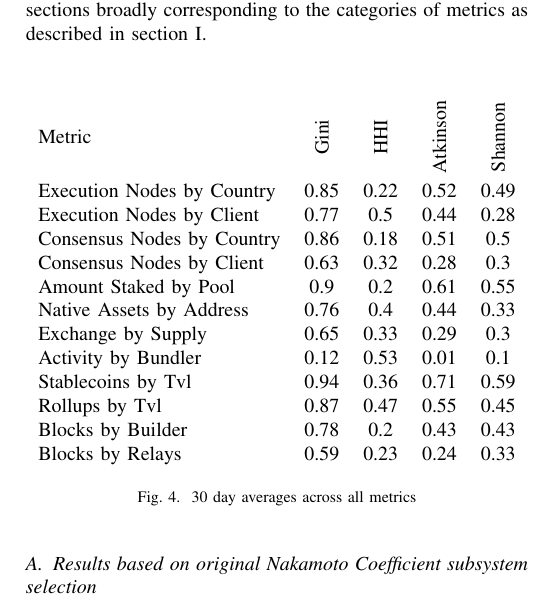
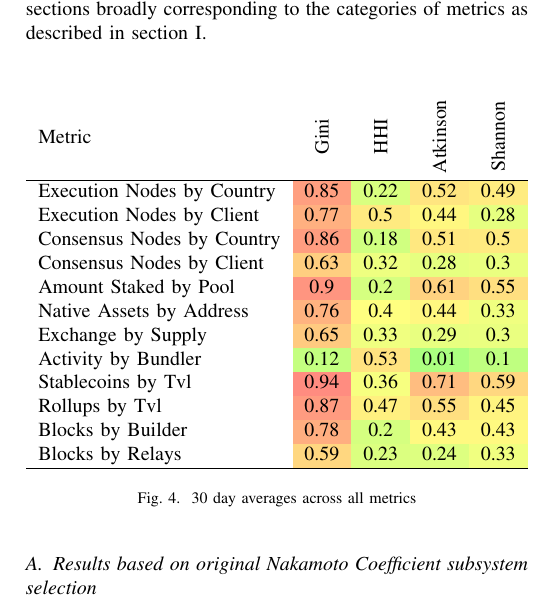
Before and after one commit to orbmis/measuring-decentralization-in-ethereum, a LaTeX paper (conference_101719.tex): part of one column of page 8 of 12, cut so that both start at the same text. Compiled offline with pdfLaTeX; a missing font is replaced by an installed copy or a similar font; a LaTeX package or settings file that is missing is left out.

Commit message:
Added color coding to table of summary indices

```diff
--- a/conference_101719.tex
+++ b/conference_101719.tex
@@ -12,7 +12,7 @@ sorting=none
 \usepackage{enumitem}
 \usepackage{graphicx}
 \usepackage{textcomp}
-\usepackage{xcolor}
+\usepackage[table]{xcolor}
 \usepackage{pgfplots}
 \usepackage{pgfplotstable}
 \usepackage{rotating}
@@ -542,19 +542,19 @@ In this section we discuss the results of the application of our model to a samp
 \vspace{12pt}
 \begin{center}
 \begin{tabular}{lcccc}
-Metric & \rotatebox[origin=c]{90}{Gini} & \rotatebox[origin=c]{90}{HHI} & \rotatebox[origin=c]{90}{ Atkinson } & \rotatebox[origin=c]{90}{ Shannon } \\
-Execution Nodes by Country & 0.85 & 0.22 & 0.52 & 0.49 \\
-Execution Nodes by Client  & 0.77 & 0.5 & 0.44 & 0.28 \\
-Consensus Nodes by Country & 0.86 & 0.18 & 0.51 & 0.5 \\
-Consensus Nodes by Client & 0.63 & 0.32 & 0.28 & 0.3 \\
-Amount Staked by Pool & 0.9 & 0.2 & 0.61 & 0.55 \\
-Native Assets by Address & 0.76 & 0.4 & 0.44 & 0.33 \\
-Exchange by Supply & 0.65 & 0.33 & 0.29 & 0.3 \\
-Activity by Bundler & 0.12 & 0.53 & 0.01 & 0.1 \\
-Stablecoins by Tvl & 0.94 & 0.36 & 0.71 & 0.59 \\
-Rollups by Tvl & 0.87 & 0.47 & 0.55 & 0.45 \\
-Blocks by Builder & 0.78 & 0.2 & 0.43 & 0.43 \\
-Blocks by Relays & 0.59 & 0.23 & 0.24 & 0.33 \\
+Metric & \rotatebox[origin=c]{90}{Gini} & \rotatebox[origin=c]{90}{HHI} & \rotatebox[origin=c]{90}{ Atkinson } & \rotatebox[origin=c]{90}{ Shannon } \\ \hline
+Execution Nodes by Country & \cellcolor[HTML]{FF9F80}0.85 & \cellcolor[HTML]{D9FF80}0.22 & \cellcolor[HTML]{FFE580}0.52 & \cellcolor[HTML]{FFEC80}0.49 \\
+Execution Nodes by Client & \cellcolor[HTML]{FFB080}0.77 & \cellcolor[HTML]{FFEA80}0.5 & \cellcolor[HTML]{FFF780}0.44 & \cellcolor[HTML]{E6FF80}0.28 \\
+Consensus Nodes by Country & \cellcolor[HTML]{FF9D80}0.86 & \cellcolor[HTML]{D0FF80}0.18 & \cellcolor[HTML]{FFE880}0.51 & \cellcolor[HTML]{FFEA80}0.5 \\
+Consensus Nodes by Client & \cellcolor[HTML]{FFCE80}0.63 & \cellcolor[HTML]{EEFF80}0.32 & \cellcolor[HTML]{E6FF80}0.28 & \cellcolor[HTML]{EAFF80}0.3 \\
+Amount Staked by Pool & \cellcolor[HTML]{FF9580}0.9 & \cellcolor[HTML]{D5FF80}0.2 & \cellcolor[HTML]{FFD280}0.61 & \cellcolor[HTML]{FFDF80}0.55 \\
+Native Assets by Address & \cellcolor[HTML]{FFB380}0.76 & \cellcolor[HTML]{FFFF80}0.4 & \cellcolor[HTML]{FFF780}0.44 & \cellcolor[HTML]{F0FF80}0.33 \\
+Exchange by Supply & \cellcolor[HTML]{FFCA80}0.65 & \cellcolor[HTML]{F0FF80}0.33 & \cellcolor[HTML]{E8FF80}0.29 & \cellcolor[HTML]{EAFF80}0.3 \\
+Activity by Bundler & \cellcolor[HTML]{C4FF80}0.12 & \cellcolor[HTML]{FFE380}0.53 & \cellcolor[HTML]{ACFF80}0.01 & \cellcolor[HTML]{BFFF80}0.1 \\
+Stablecoins by Tvl & \cellcolor[HTML]{FF8C80}0.94 & \cellcolor[HTML]{F7FF80}0.36 & \cellcolor[HTML]{FFBD80}0.71 & \cellcolor[HTML]{FFD780}0.59 \\
+Rollups by Tvl & \cellcolor[HTML]{FF9B80}0.87 & \cellcolor[HTML]{FFF080}0.47 & \cellcolor[HTML]{FFDF80}0.55 & \cellcolor[HTML]{FFF480}0.45 \\
+Blocks by Builder & \cellcolor[HTML]{FFAE80}0.78 & \cellcolor[HTML]{D5FF80}0.2 & \cellcolor[HTML]{FFF980}0.43 & \cellcolor[HTML]{FFF980}0.43 \\
+Blocks by Relays & \cellcolor[HTML]{FFD780}0.59 & \cellcolor[HTML]{DBFF80}0.23 & \cellcolor[HTML]{DDFF80}0.24 & \cellcolor[HTML]{F0FF80}0.33 \\ \hline
 \end{tabular}
 \end{center}
 \caption{30 day averages across all metrics}
```
